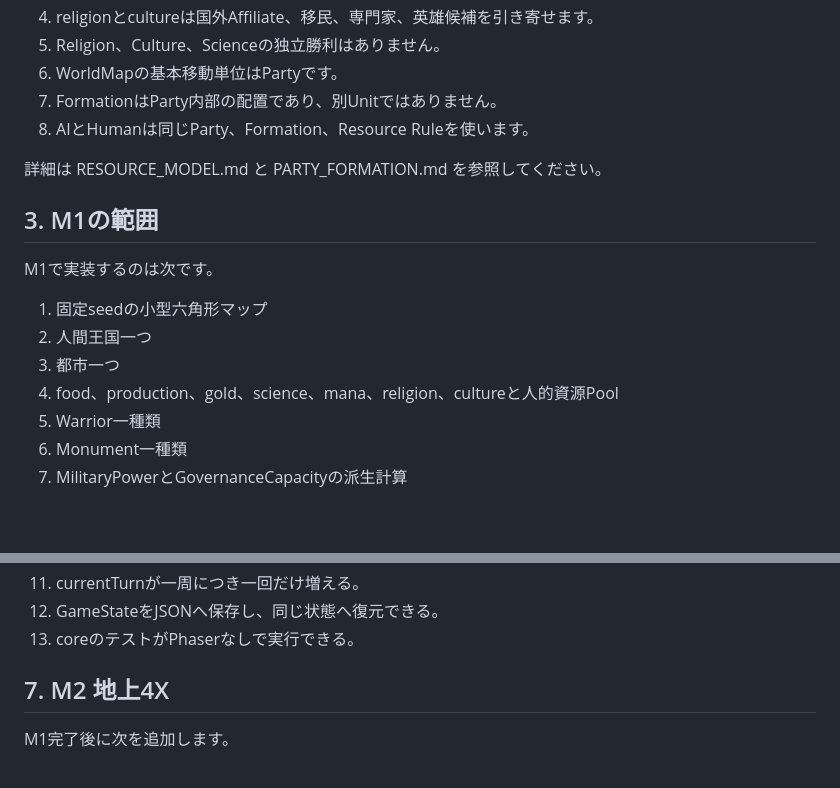
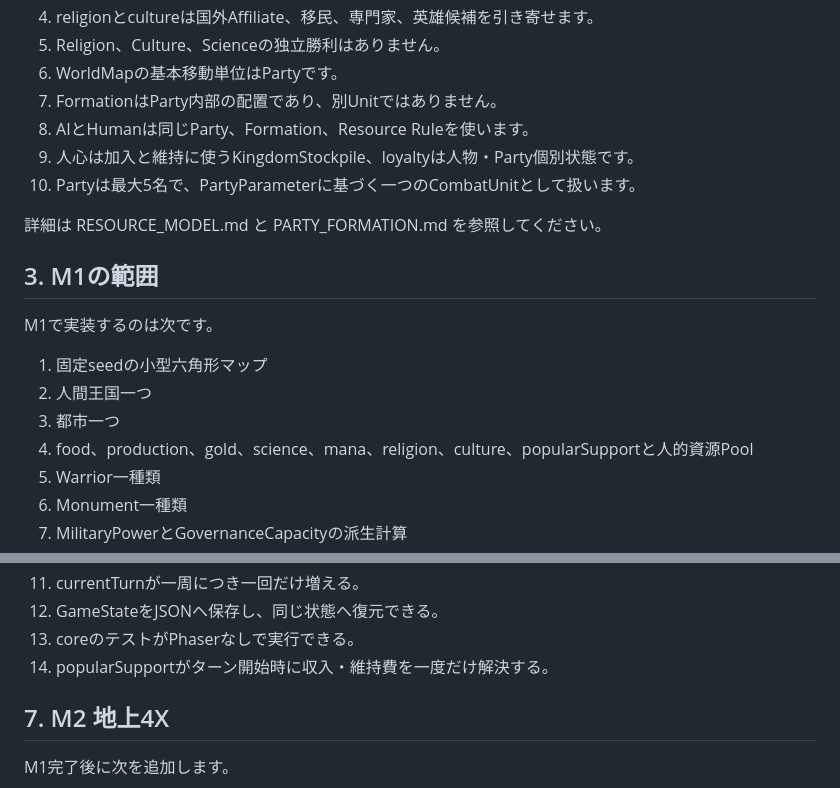
Before and after one commit to TomTomYoung/kingdom, a Markdown page: doc/HANDOFF.md, 2 parts joined by grey strips. Drawn GitHub-style; blank space fills up the shorter version.

Commit message:
docs: add popular support implementation handoff

```diff
--- a/doc/HANDOFF.md
+++ b/doc/HANDOFF.md
@@ -24,6 +24,8 @@ Phaser object、CharacterLayer.characters、BuildingLayer.buildingsをゲーム
 6. WorldMapの基本移動単位はPartyです。
 7. FormationはParty内部の配置であり、別Unitではありません。
 8. AIとHumanは同じParty、Formation、Resource Ruleを使います。
+9. 人心は加入と維持に使うKingdomStockpile、loyaltyは人物・Party個別状態です。
+10. Partyは最大5名で、PartyParameterに基づく一つのCombatUnitとして扱います。
 
 詳細は RESOURCE_MODEL.md と PARTY_FORMATION.md を参照してください。
 
@@ -34,7 +36,7 @@ M1で実装するのは次です。
 1. 固定seedの小型六角形マップ
 2. 人間王国一つ
 3. 都市一つ
-4. food、production、gold、science、mana、religion、cultureと人的資源Pool
+4. food、production、gold、science、mana、religion、culture、popularSupportと人的資源Pool
 5. Warrior一種類
 6. Monument一種類
 7. MilitaryPowerとGovernanceCapacityの派生計算
@@ -188,6 +190,7 @@ M1ではHumanControllerだけ実装しますが、GameStateにHuman専用プロ
 11. currentTurnが一周につき一回だけ増える。
 12. GameStateをJSONへ保存し、同じ状態へ復元できる。
 13. coreのテストがPhaserなしで実行できる。
+14. popularSupportがターン開始時に収入・維持費を一度だけ解決する。
 
 ## 7. M2 地上4X
 
```
